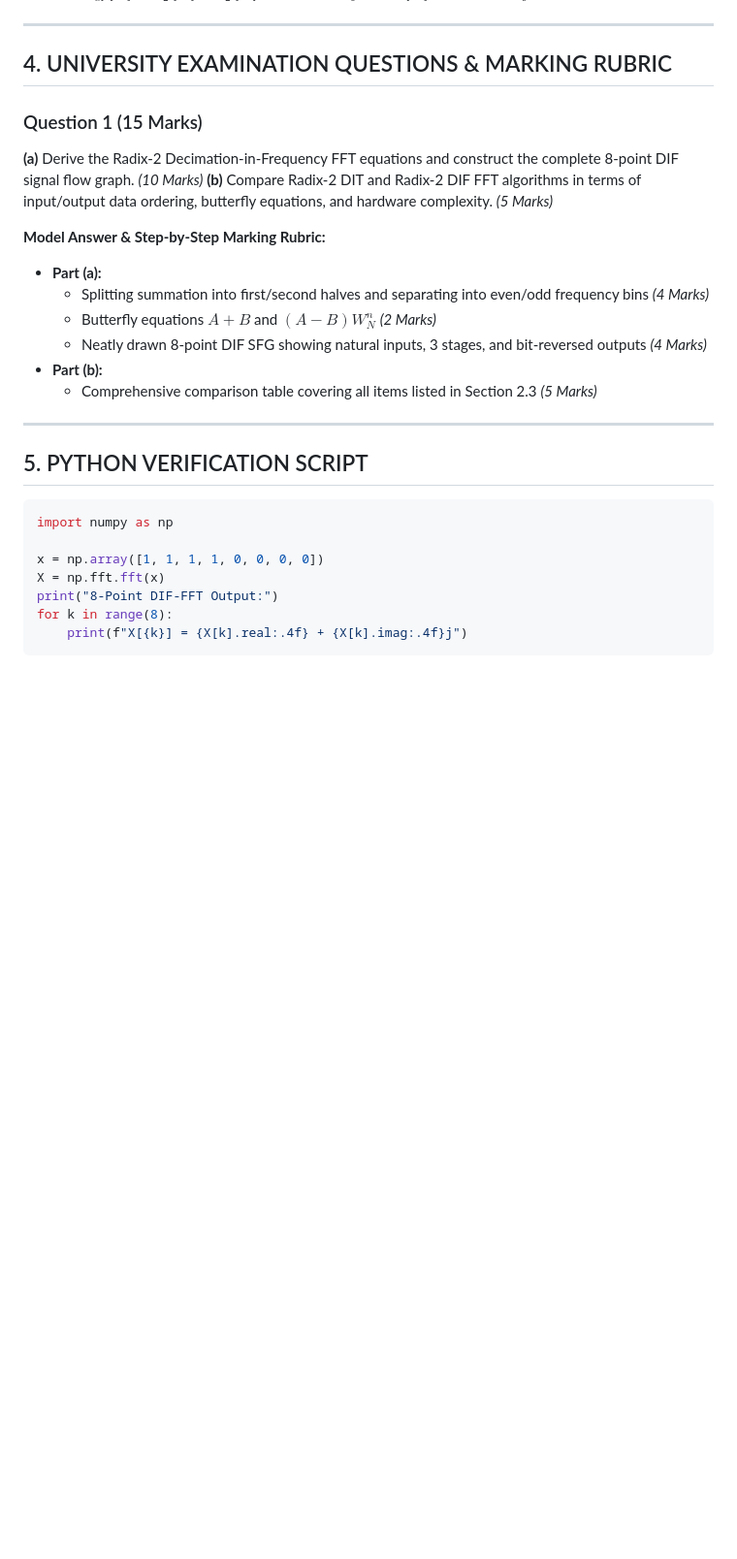
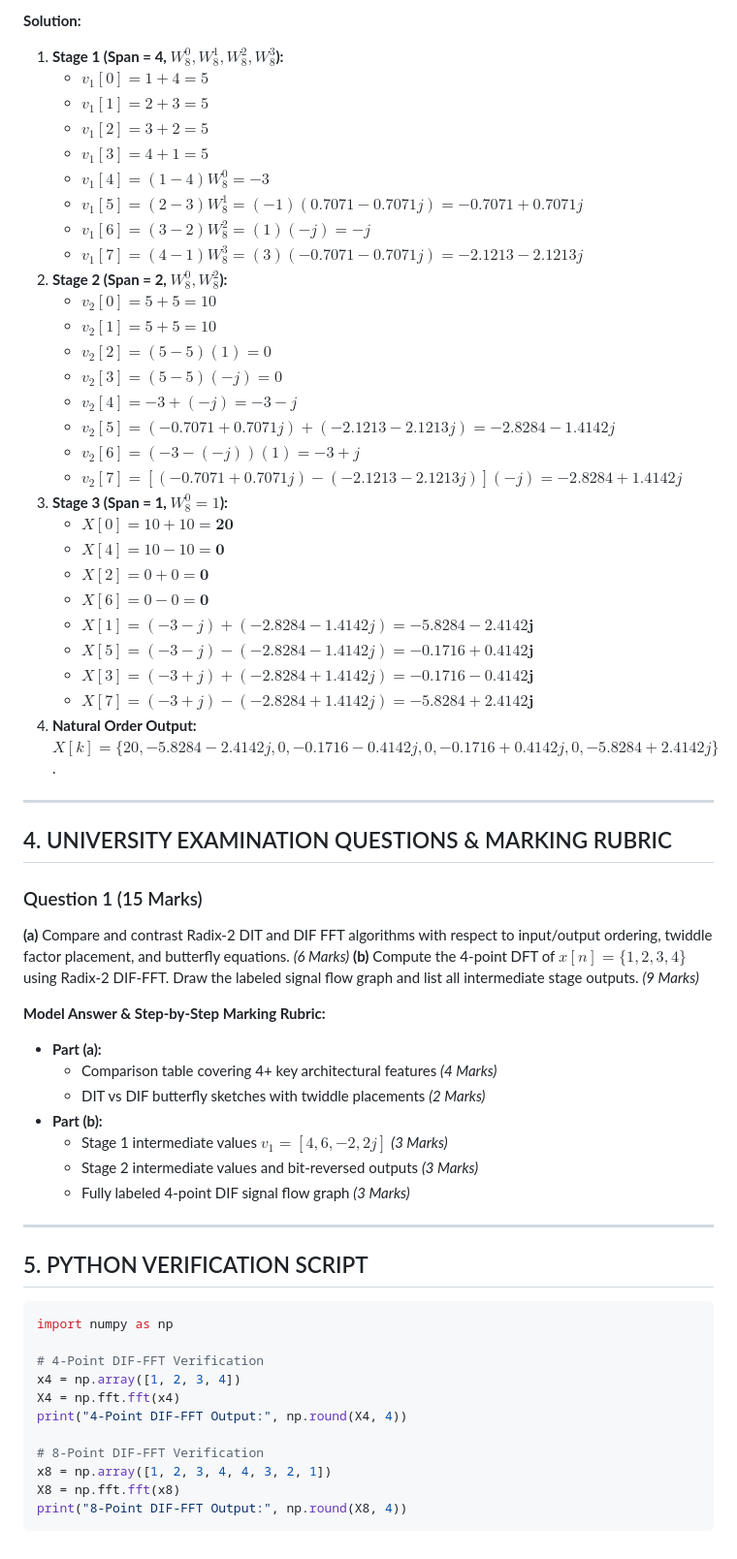
Before and after one commit to spkkarri/DSP-Course, a Markdown page: lecture_11.md, the part around one of its changes. Shown at 97% size. Drawn GitHub-style; blank space fills up the shorter version.

````diff
--- a/lecture_11.md
+++ b/lecture_11.md
@@ -135,27 +121,62 @@ x[7] ─────────────●──[x W_8^3]──────
+**Solution:**
+1. **Stage 1 (Span = 4, $W_8^0, W_8^1, W_8^2, W_8^3$):**
+   * $v_1[0] = 1 + 4 = 5$
+   * $v_1[1] = 2 + 3 = 5$
+   * $v_1[2] = 3 + 2 = 5$
+   * $v_1[3] = 4 + 1 = 5$
+   * $v_1[4] = (1 - 4) W_8^0 = -3$
+   * $v_1[5] = (2 - 3) W_8^1 = (-1)(0.7071 - 0.7071j) = -0.7071 + 0.7071j$
+   * $v_1[6] = (3 - 2) W_8^2 = (1)(-j) = -j$
+   * $v_1[7] = (4 - 1) W_8^3 = (3)(-0.7071 - 0.7071j) = -2.1213 - 2.1213j$
+2. **Stage 2 (Span = 2, $W_8^0, W_8^2$):**
+   * $v_2[0] = 5 + 5 = 10$
+   * $v_2[1] = 5 + 5 = 10$
+   * $v_2[2] = (5 - 5)(1) = 0$
+   * $v_2[3] = (5 - 5)(-j) = 0$
+   * $v_2[4] = -3 + (-j) = -3 - j$
+   * $v_2[5] = (-0.7071 + 0.7071j) + (-2.1213 - 2.1213j) = -2.8284 - 1.4142j$
+   * $v_2[6] = (-3 - (-j))(1) = -3 + j$
+   * $v_2[7] = [(-0.7071 + 0.7071j) - (-2.1213 - 2.1213j)](-j) = -2.8284 + 1.4142j$
+3. **Stage 3 (Span = 1, $W_8^0 = 1$):**
+   * $X[0] = 10 + 10 = \mathbf{20}$
+   * $X[4] = 10 - 10 = \mathbf{0}$
+   * $X[2] = 0 + 0 = \mathbf{0}$
+   * $X[6] = 0 - 0 = \mathbf{0}$
+   * $X[1] = (-3 - j) + (-2.8284 - 1.4142j) = \mathbf{-5.8284 - 2.4142j}$
+   * $X[5] = (-3 - j) - (-2.8284 - 1.4142j) = \mathbf{-0.1716 + 0.4142j}$
+   * $X[3] = (-3 + j) + (-2.8284 + 1.4142j) = \mathbf{-0.1716 - 0.4142j}$
+   * $X[7] = (-3 + j) - (-2.8284 + 1.4142j) = \mathbf{-5.8284 + 2.4142j}$
+4. **Natural Order Output:**
+   $X[k] = \{ 20, -5.8284 - 2.4142j, 0, -0.1716 - 0.4142j, 0, -0.1716 + 0.4142j, 0, -5.8284 + 2.4142j \}$.
 
 ---
 ## 4. UNIVERSITY EXAMINATION QUESTIONS & MARKING RUBRIC
 
 ### Question 1 (15 Marks)
-**(a)** Derive the Radix-2 Decimation-in-Frequency FFT equations and construct the complete 8-point DIF signal flow graph. *(10 Marks)*
-**(b)** Compare Radix-2 DIT and Radix-2 DIF FFT algorithms in terms of input/output data ordering, butterfly equations, and hardware complexity. *(5 Marks)*
+**(a)** Compare and contrast Radix-2 DIT and DIF FFT algorithms with respect to input/output ordering, twiddle factor placement, and butterfly equations. *(6 Marks)*
+**(b)** Compute the 4-point DFT of $x[n] = \{ 1, 2, 3, 4 \}$ using Radix-2 DIF-FFT. Draw the labeled signal flow graph and list all intermediate stage outputs. *(9 Marks)*
 
 **Model Answer & Step-by-Step Marking Rubric:**
 * **Part (a):**
-  * Splitting summation into first/second halves and separating into even/odd frequency bins *(4 Marks)*
-  * Butterfly equations $A+B$ and $(A-B)W_N^n$ *(2 Marks)*
-  * Neatly drawn 8-point DIF SFG showing natural inputs, 3 stages, and bit-reversed outputs *(4 Marks)*
+  * Comparison table covering 4+ key architectural features *(4 Marks)*
+  * DIT vs DIF butterfly sketches with twiddle placements *(2 Marks)*
 * **Part (b):**
-  * Comprehensive comparison table covering all items listed in Section 2.3 *(5 Marks)*
+  * Stage 1 intermediate values $v_1 = [4, 6, -2, 2j]$ *(3 Marks)*
+  * Stage 2 intermediate values and bit-reversed outputs *(3 Marks)*
+  * Fully labeled 4-point DIF signal flow graph *(3 Marks)*
 
 ---
 ## 5. PYTHON VERIFICATION SCRIPT
 ```python
 import numpy as np
 
-x = np.array([1, 1, 1, 1, 0, 0, 0, 0])
-X = np.fft.fft(x)
-print("8-Point DIF-FFT Output:")
-for k in range(8):
-    print(f"X[{k}] = {X[k].real:.4f} + {X[k].imag:.4f}j")
+# 4-Point DIF-FFT Verification
+x4 = np.array([1, 2, 3, 4])
+X4 = np.fft.fft(x4)
+print("4-Point DIF-FFT Output:", np.round(X4, 4))
+
+# 8-Point DIF-FFT Verification
+x8 = np.array([1, 2, 3, 4, 4, 3, 2, 1])
+X8 = np.fft.fft(x8)
+print("8-Point DIF-FFT Output:", np.round(X8, 4))
 ```
````
Also changed, not shown: other parts of lecture_11.md (+68 -82 lines), faculty_notes/lecture_11_faculty.md (+119 -98 lines), images/tikz_dif_4pt.png (added), images/tikz_dif_8pt.png (added), images/tikz_dif_butterfly_2pt.png (added), images/tikz_dit_vs_dif_comparison.png (added), 1 other file.
